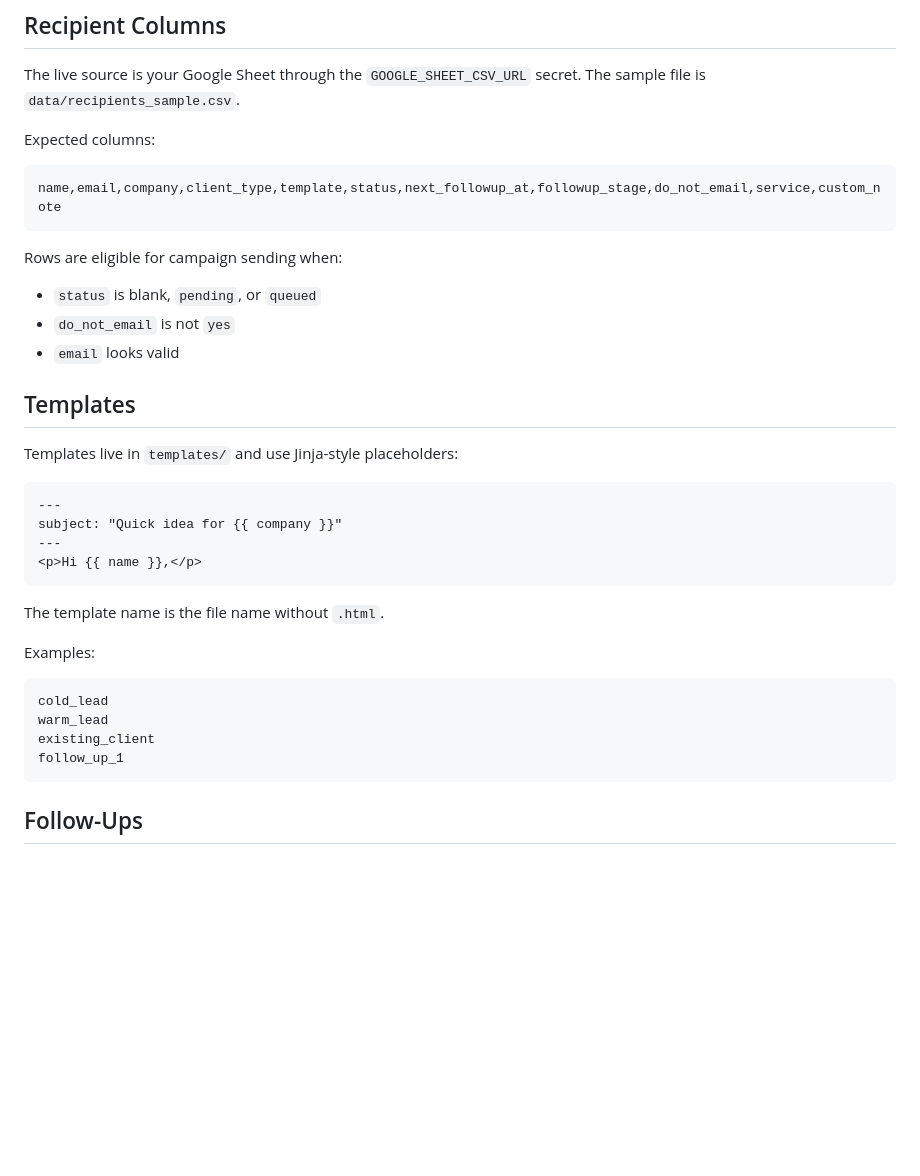
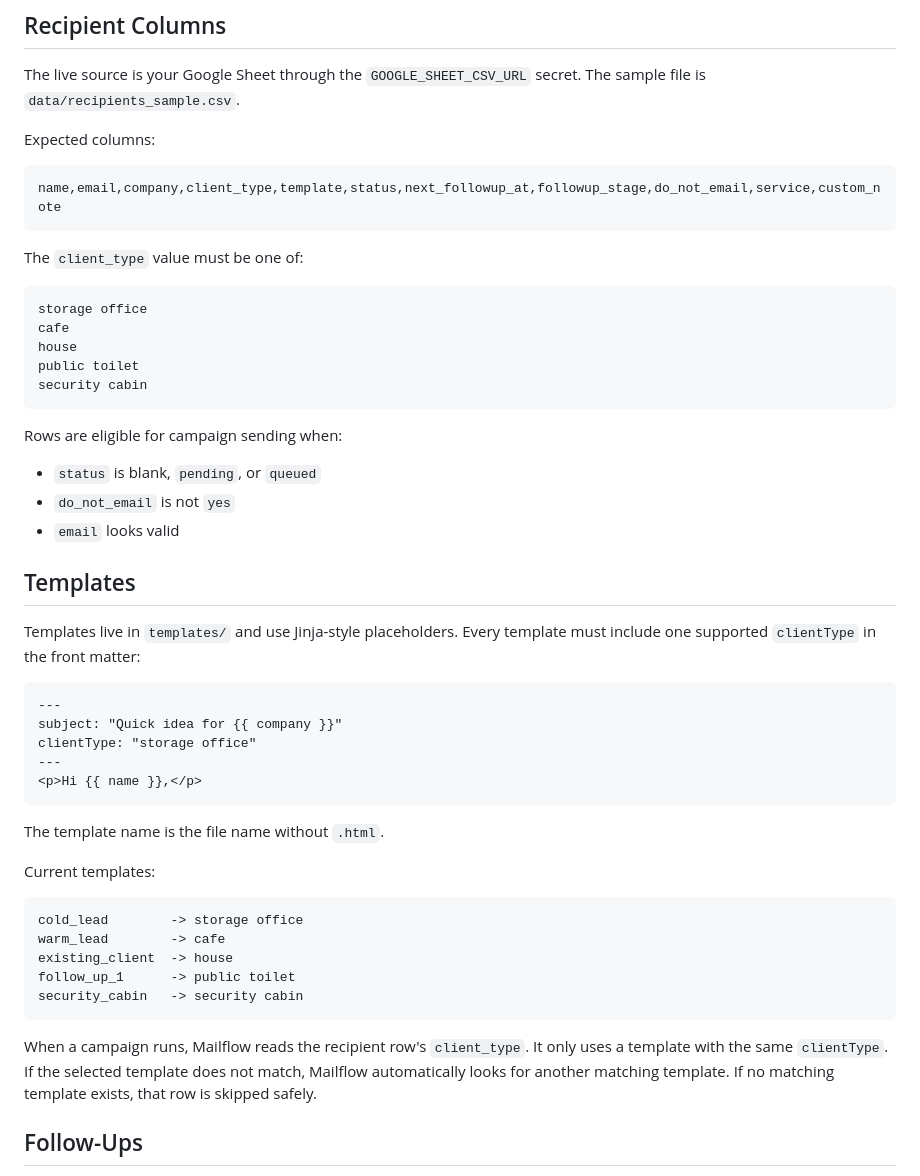
Before and after one commit to rkenterpriseamazon08-web/mailflow, a Markdown page: README.md, the part around the change. Drawn GitHub-style; blank space fills up the shorter version.

Commit message:
Document client type template matching

````diff
--- a/README.md
+++ b/README.md
@@ -67,6 +67,16 @@ Expected columns:
 name,email,company,client_type,template,status,next_followup_at,followup_stage,do_not_email,service,custom_note
 ```
 
+The `client_type` value must be one of:
+
+```text
+storage office
+cafe
+house
+public toilet
+security cabin
+```
+
 Rows are eligible for campaign sending when:
 
 - `status` is blank, `pending`, or `queued`
@@ -75,25 +85,29 @@ Rows are eligible for campaign sending when:
 
 ## Templates
 
-Templates live in `templates/` and use Jinja-style placeholders:
+Templates live in `templates/` and use Jinja-style placeholders. Every template must include one supported `clientType` in the front matter:
 
 ```html
 ---
 subject: "Quick idea for {{ company }}"
+clientType: "storage office"
 ---
 <p>Hi {{ name }},</p>
 ```
 
 The template name is the file name without `.html`.
 
-Examples:
+Current templates:
 
 ```text
-cold_lead
-warm_lead
-existing_client
-follow_up_1
+cold_lead        -> storage office
+warm_lead        -> cafe
+existing_client  -> house
+follow_up_1      -> public toilet
+security_cabin   -> security cabin
 ```
+
+When a campaign runs, Mailflow reads the recipient row's `client_type`. It only uses a template with the same `clientType`. If the selected template does not match, Mailflow automatically looks for another matching template. If no matching template exists, that row is skipped safely.
 
 ## Follow-Ups
 
````
